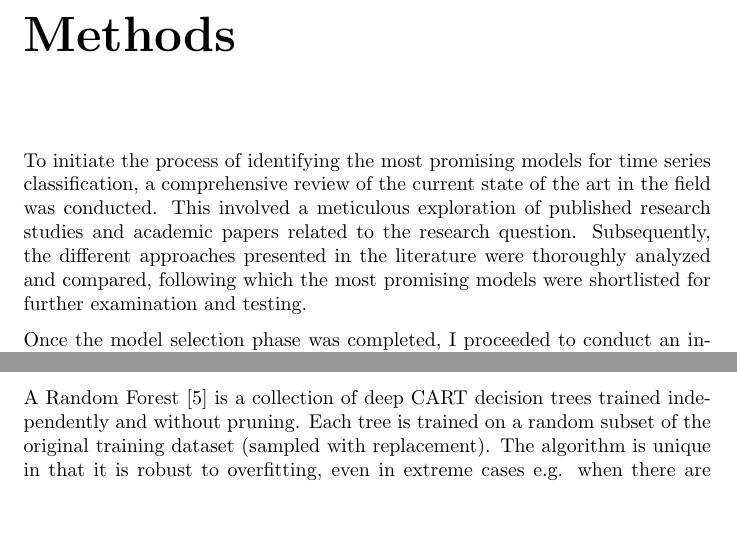
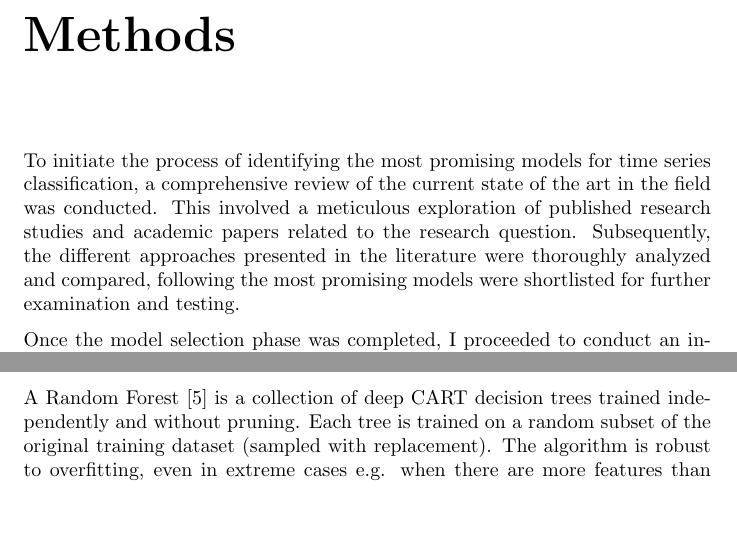
Before and after one commit to dnldsht/master-thesis, a LaTeX thesis (main.tex, which reads contents/methods.tex, contents/methods/rf.tex): two parts of page 35 of 75, joined at a grey line, cut so that both start at the same text. Compiled offline with pdfLaTeX.

Commit message:
fix: errors

```diff
--- a/contents/methods.tex
+++ b/contents/methods.tex
@@ -1,7 +1,7 @@
 \chapter{Methods}
 To initiate the process of identifying the most promising models for time series classification, a comprehensive review of the current state of the art in the field was conducted.
 This involved a meticulous exploration of published research studies and academic papers related to the research question.
-Subsequently, the different approaches presented in the literature were thoroughly analyzed and compared, following which the most promising models were shortlisted for further examination and testing.
+Subsequently, the different approaches presented in the literature were thoroughly analyzed and compared, following the most promising models were shortlisted for further examination and testing.
 
 Once the model selection phase was completed, I proceeded to conduct an in-depth study of the papers and any available source code.
 This was done to enhance their understanding of the underlying algorithms and techniques employed in each model, as well as any implementation details that may be relevant for adapting to the specific research needs.
--- a/contents/methods/rf.tex
+++ b/contents/methods/rf.tex
@@ -4,5 +4,5 @@ TensorFlow Decision Forests (TF-DF) \cite{TensorFlow:rf} is the library used to
 
 A Random Forest \cite{breiman2001random} is a collection of deep CART decision trees trained independently and without pruning.
 Each tree is trained on a random subset of the original training dataset (sampled with replacement).
-The algorithm is unique in that it is robust to overfitting, even in extreme cases e.g. when there are more features than training examples.
+The algorithm is robust to overfitting, even in extreme cases e.g. when there are more features than training examples.
 It is probably the most well-known of the Decision Forest training algorithms.
```
